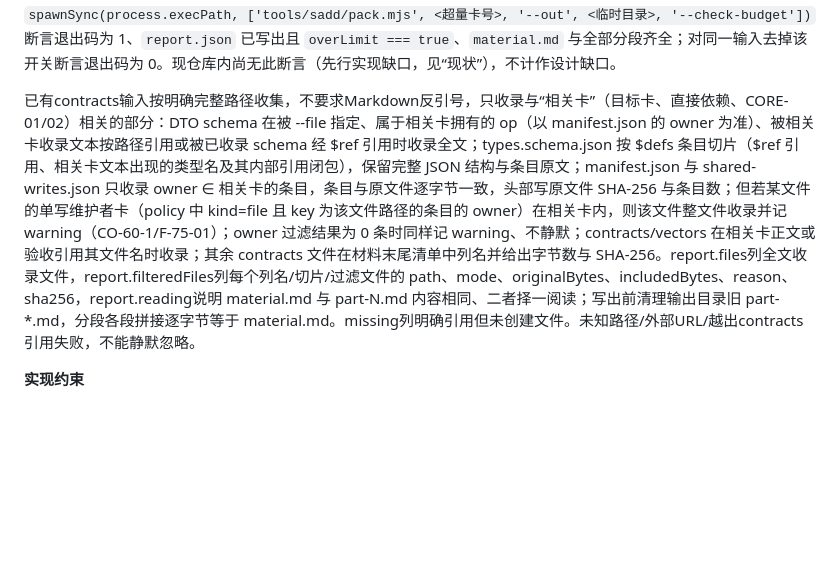
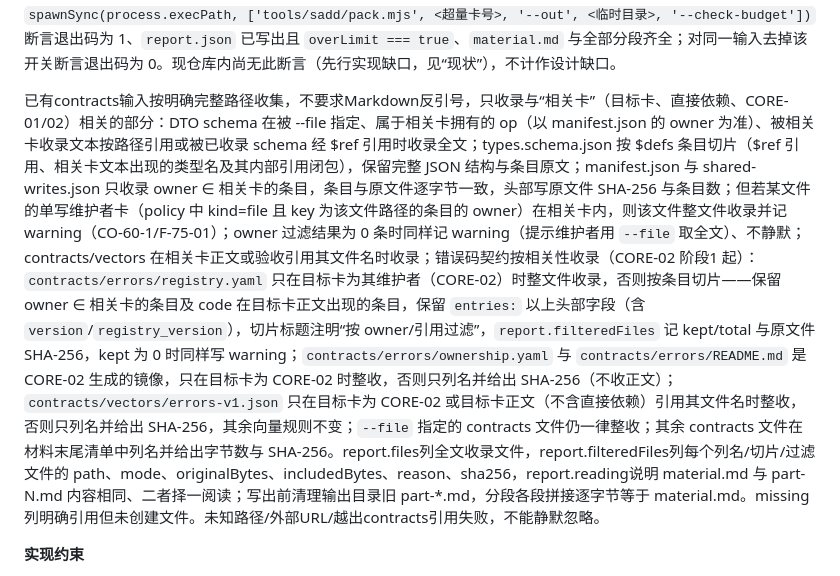
Before and after one commit to VividVeneto/BubeiGongshi, a Markdown page: SADD/S0/S0_CORE-57_基座.md, the part around the change. Rendered like a GitHub page; blank space fills up the shorter version.

```diff
--- a/SADD/S0/S0_CORE-57_基座.md
+++ b/SADD/S0/S0_CORE-57_基座.md
@@ -21,7 +21,7 @@
 
 P2材料控制：间接符号选择只连接类型/错误码/op身份，不用profile_id等普通字段名扩大闭包；相关ADR补充章节全文保留，按本卡/其相关ADR关联，未选标题列report.excludedSupplements供语义复核。直接契约仍完整，不以压缩静默丢定义。--check-budget使总量>80000退出1，报告和无损分段仍写出；CI开工门禁必须用该开关，超限必须拆卡/修依赖/完成显式符号方案后复检，不能只登记分段视为关闭。闭包外、本地缺定义、SDK未知、Q差异分四类分别归owner处理，未分类项继续warning且阻止语义通过。P2尚未逐条关闭全部历史warning，H07结论为部分修订。`--check-budget` 的验收入口是自动化测试，不是人工试跑：编码会话在 `tools/sadd/pack.test.mjs` 用 `spawnSync(process.execPath, ['tools/sadd/pack.mjs', <超量卡号>, '--out', <临时目录>, '--check-budget'])` 断言退出码为 1、`report.json` 已写出且 `overLimit === true`、`material.md` 与全部分段齐全；对同一输入去掉该开关断言退出码为 0。现仓库内尚无此断言（先行实现缺口，见“现状”），不计作设计缺口。
 
-已有contracts输入按明确完整路径收集，不要求Markdown反引号，只收录与“相关卡”（目标卡、直接依赖、CORE-01/02）相关的部分：DTO schema 在被 --file 指定、属于相关卡拥有的 op（以 manifest.json 的 owner 为准）、被相关卡收录文本按路径引用或被已收录 schema 经 $ref 引用时收录全文；types.schema.json 按 $defs 条目切片（$ref 引用、相关卡文本出现的类型名及其内部引用闭包），保留完整 JSON 结构与条目原文；manifest.json 与 shared-writes.json 只收录 owner ∈ 相关卡的条目，条目与原文件逐字节一致，头部写原文件 SHA-256 与条目数；但若某文件的单写维护者卡（policy 中 kind=file 且 key 为该文件路径的条目的 owner）在相关卡内，则该文件整文件收录并记 warning（CO-60-1/F-75-01）；owner 过滤结果为 0 条时同样记 warning、不静默；contracts/vectors 在相关卡正文或验收引用其文件名时收录；其余 contracts 文件在材料末尾清单中列名并给出字节数与 SHA-256。report.files列全文收录文件，report.filteredFiles列每个列名/切片/过滤文件的 path、mode、originalBytes、includedBytes、reason、sha256，report.reading说明 material.md 与 part-N.md 内容相同、二者择一阅读；写出前清理输出目录旧 part-*.md，分段各段拼接逐字节等于 material.md。missing列明确引用但未创建文件。未知路径/外部URL/越出contracts引用失败，不能静默忽略。
+已有contracts输入按明确完整路径收集，不要求Markdown反引号，只收录与“相关卡”（目标卡、直接依赖、CORE-01/02）相关的部分：DTO schema 在被 --file 指定、属于相关卡拥有的 op（以 manifest.json 的 owner 为准）、被相关卡收录文本按路径引用或被已收录 schema 经 $ref 引用时收录全文；types.schema.json 按 $defs 条目切片（$ref 引用、相关卡文本出现的类型名及其内部引用闭包），保留完整 JSON 结构与条目原文；manifest.json 与 shared-writes.json 只收录 owner ∈ 相关卡的条目，条目与原文件逐字节一致，头部写原文件 SHA-256 与条目数；但若某文件的单写维护者卡（policy 中 kind=file 且 key 为该文件路径的条目的 owner）在相关卡内，则该文件整文件收录并记 warning（CO-60-1/F-75-01）；owner 过滤结果为 0 条时同样记 warning（提示维护者用 `--file` 取全文）、不静默；contracts/vectors 在相关卡正文或验收引用其文件名时收录；错误码契约按相关性收录（CORE-02 阶段1 起）：`contracts/errors/registry.yaml` 只在目标卡为其维护者（CORE-02）时整文件收录，否则按条目切片——保留 owner ∈ 相关卡的条目及 code 在目标卡正文出现的条目，保留 `entries:` 以上头部字段（含 `version`/`registry_version`），切片标题注明“按 owner/引用过滤”，`report.filteredFiles` 记 kept/total 与原文件 SHA-256，kept 为 0 时同样写 warning；`contracts/errors/ownership.yaml` 与 `contracts/errors/README.md` 是 CORE-02 生成的镜像，只在目标卡为 CORE-02 时整收，否则只列名并给出 SHA-256（不收正文）；`contracts/vectors/errors-v1.json` 只在目标卡为 CORE-02 或目标卡正文（不含直接依赖）引用其文件名时整收，否则只列名并给出 SHA-256，其余向量规则不变；`--file` 指定的 contracts 文件仍一律整收；其余 contracts 文件在材料末尾清单中列名并给出字节数与 SHA-256。report.files列全文收录文件，report.filteredFiles列每个列名/切片/过滤文件的 path、mode、originalBytes、includedBytes、reason、sha256，report.reading说明 material.md 与 part-N.md 内容相同、二者择一阅读；写出前清理输出目录旧 part-*.md，分段各段拼接逐字节等于 material.md。missing列明确引用但未创建文件。未知路径/外部URL/越出contracts引用失败，不能静默忽略。
 
 **实现约束**
 - Node 版本以 `tools/toolchain.versions` 的 `node=` 为准；该文件由 CORE-01 创建，创建前用当前 Node LTS 运行；`report.json` 记录实际 `process.version`。仅标准库；报告生成时间不参与正文内容或字符分段判断以外的契约选择。
```
Also changed, not shown: SADD/README.md (+1 -1 lines), 1 other file.
